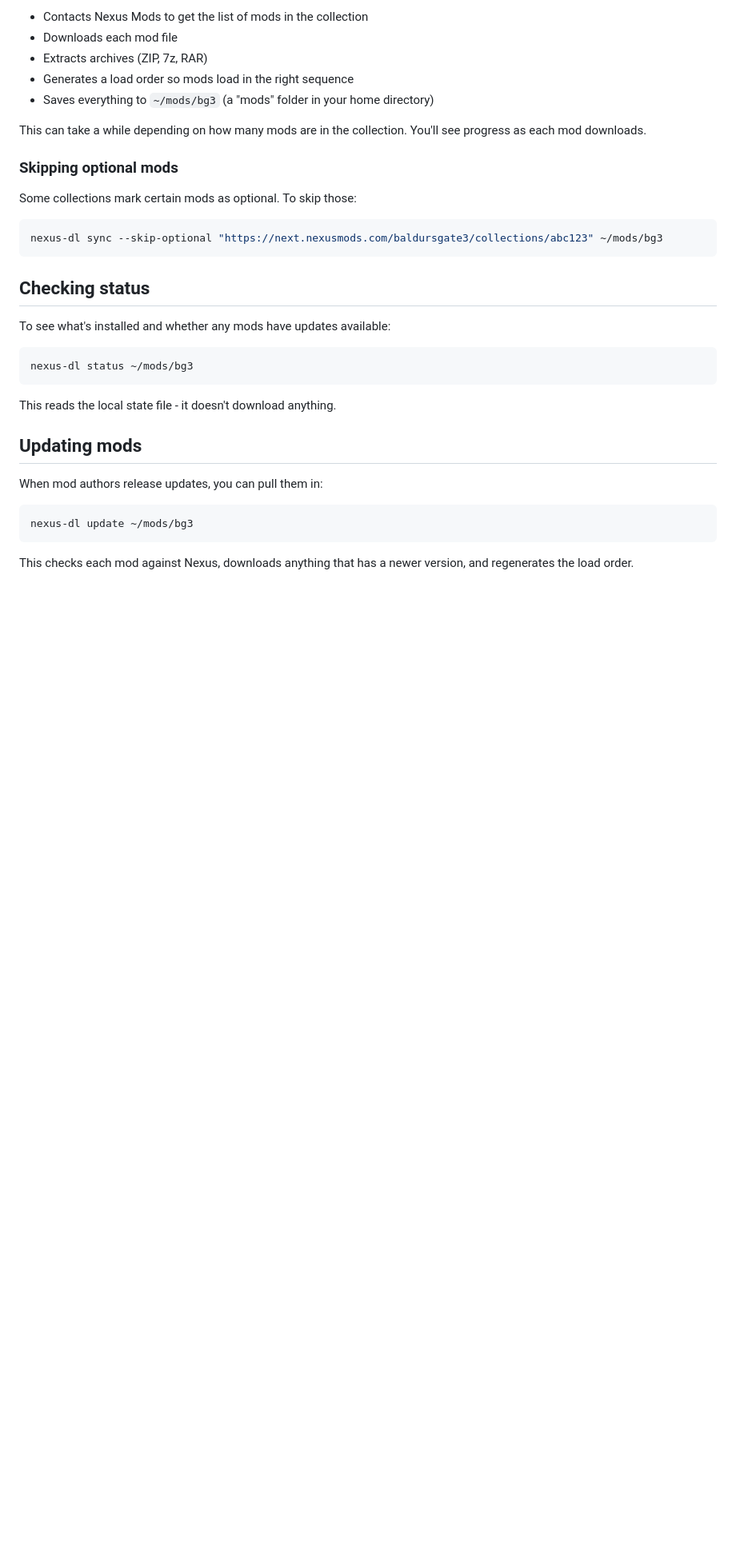
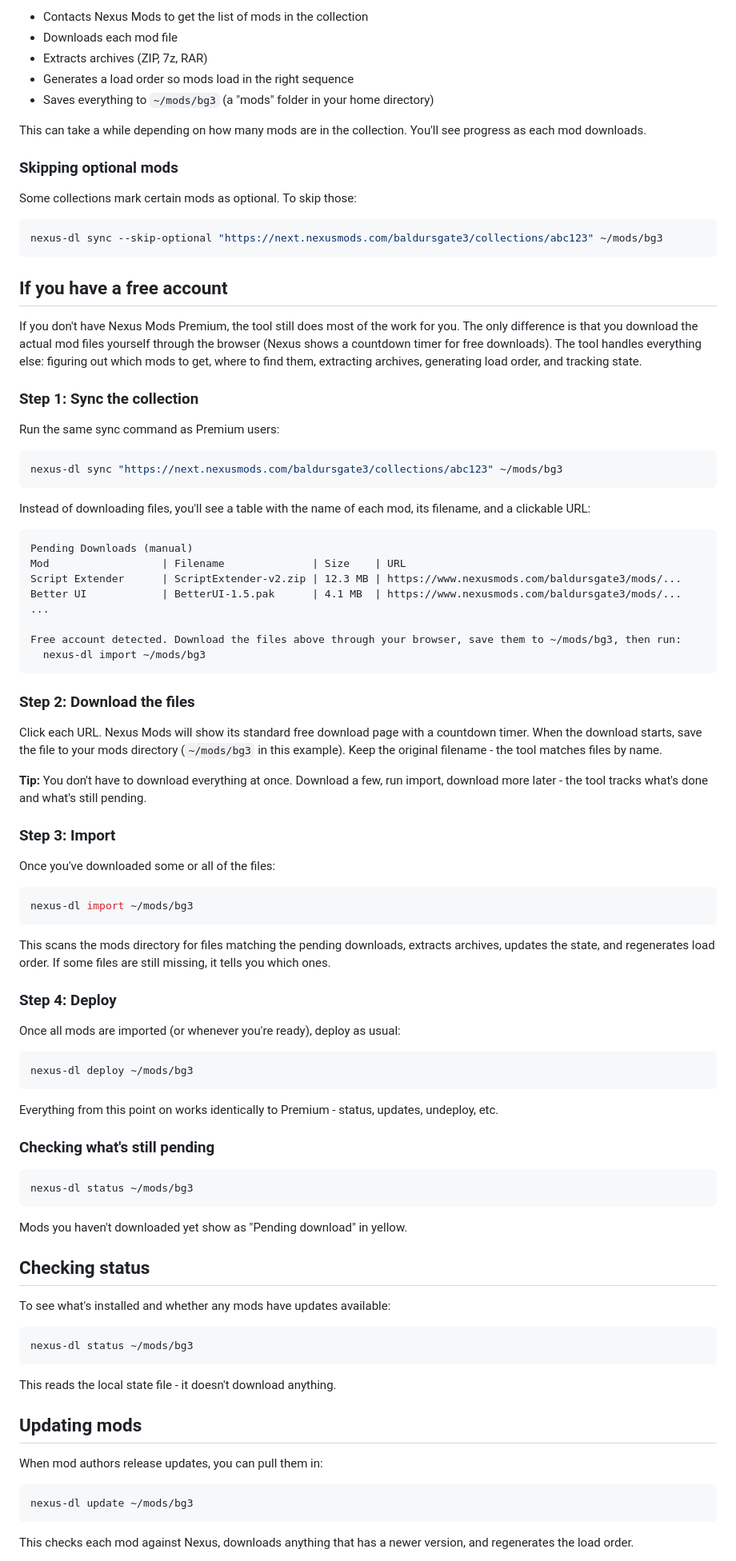
Before and after one commit to scottmccarrison/nexus-collection-dl, a Markdown page: GUIDE.md, the part around one of its changes. Shown at 80% size. Drawn GitHub-style; blank space fills up the shorter version.

````diff
--- a/GUIDE.md
+++ b/GUIDE.md
@@ -172,6 +172,65 @@ Some collections mark certain mods as optional. To skip those:
 ```bash
 nexus-dl sync --skip-optional "https://next.nexusmods.com/baldursgate3/collections/abc123" ~/mods/bg3
 ```
+
+## If you have a free account
+
+If you don't have Nexus Mods Premium, the tool still does most of the work for you. The only difference is that you download the actual mod files yourself through the browser (Nexus shows a countdown timer for free downloads). The tool handles everything else: figuring out which mods to get, where to find them, extracting archives, generating load order, and tracking state.
+
+### Step 1: Sync the collection
+
+Run the same sync command as Premium users:
+
+```bash
+nexus-dl sync "https://next.nexusmods.com/baldursgate3/collections/abc123" ~/mods/bg3
+```
+
+Instead of downloading files, you'll see a table with the name of each mod, its filename, and a clickable URL:
+
+```
+Pending Downloads (manual)
+Mod                  | Filename              | Size    | URL
+Script Extender      | ScriptExtender-v2.zip | 12.3 MB | https://www.nexusmods.com/baldursgate3/mods/...
+Better UI            | BetterUI-1.5.pak      | 4.1 MB  | https://www.nexusmods.com/baldursgate3/mods/...
+...
+
+Free account detected. Download the files above through your browser, save them to ~/mods/bg3, then run:
+  nexus-dl import ~/mods/bg3
+```
+
+### Step 2: Download the files
+
+Click each URL. Nexus Mods will show its standard free download page with a countdown timer. When the download starts, save the file to your mods directory (`~/mods/bg3` in this example). Keep the original filename - the tool matches files by name.
+
+**Tip:** You don't have to download everything at once. Download a few, run import, download more later - the tool tracks what's done and what's still pending.
+
+### Step 3: Import
+
+Once you've downloaded some or all of the files:
+
+```bash
+nexus-dl import ~/mods/bg3
+```
+
+This scans the mods directory for files matching the pending downloads, extracts archives, updates the state, and regenerates load order. If some files are still missing, it tells you which ones.
+
+### Step 4: Deploy
+
+Once all mods are imported (or whenever you're ready), deploy as usual:
+
+```bash
+nexus-dl deploy ~/mods/bg3
+```
+
+Everything from this point on works identically to Premium - status, updates, undeploy, etc.
+
+### Checking what's still pending
+
+```bash
+nexus-dl status ~/mods/bg3
+```
+
+Mods you haven't downloaded yet show as "Pending download" in yellow.
 
 ## Checking status
 
````
Also changed, not shown: other parts of GUIDE.md (+2 -2 lines), README.md (+46 -2 lines).
